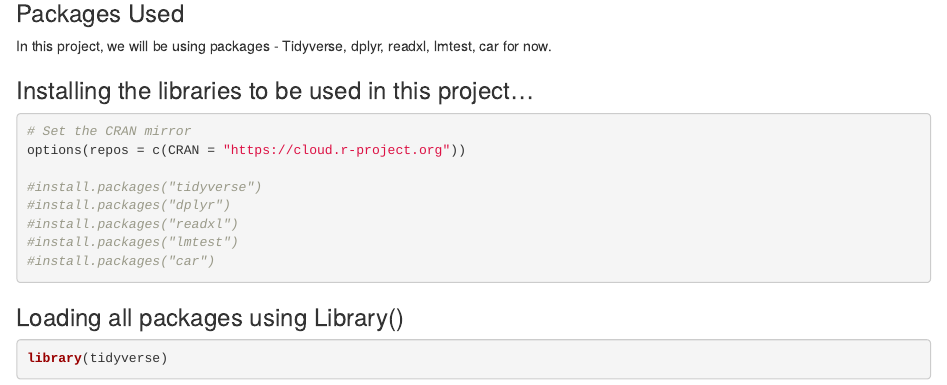
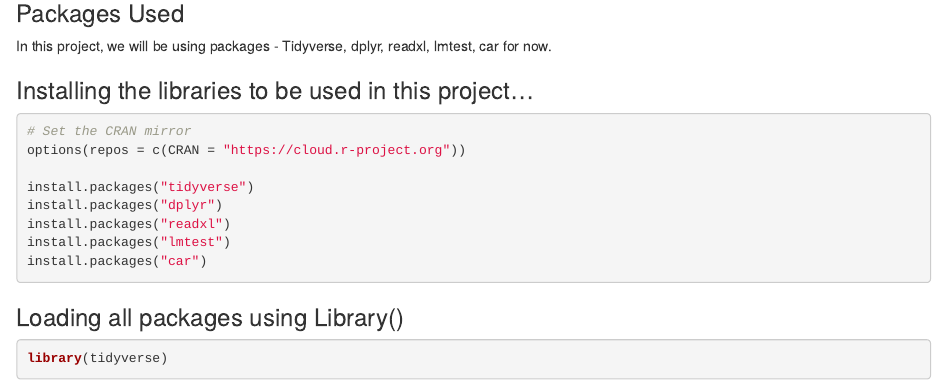
Before and after one commit to Jyotsna555/Linear-Multivariate-Regression, an R Markdown document (CSR_Expenditure_IT_Companies.Rmd): the page in a window 1100 px wide, from 510 px down. Rendered offline with R 4.5, knitr and Pandoc, with nearby package versions.

Commit message:
Update CSR_Expenditure_IT_Companies.Rmd

````diff
--- a/CSR_Expenditure_IT_Companies.Rmd
+++ b/CSR_Expenditure_IT_Companies.Rmd
@@ -41,11 +41,11 @@ setwd("C:/Users/Jyotsna/My_Github/Linear-Multivariate-Regression")
 # Set the CRAN mirror
 options(repos = c(CRAN = "https://cloud.r-project.org"))
 
-#install.packages("tidyverse")
-#install.packages("dplyr")
-#install.packages("readxl")
-#install.packages("lmtest")
-#install.packages("car")
+install.packages("tidyverse")
+install.packages("dplyr")
+install.packages("readxl")
+install.packages("lmtest")
+install.packages("car")
 ```
 
 
````
